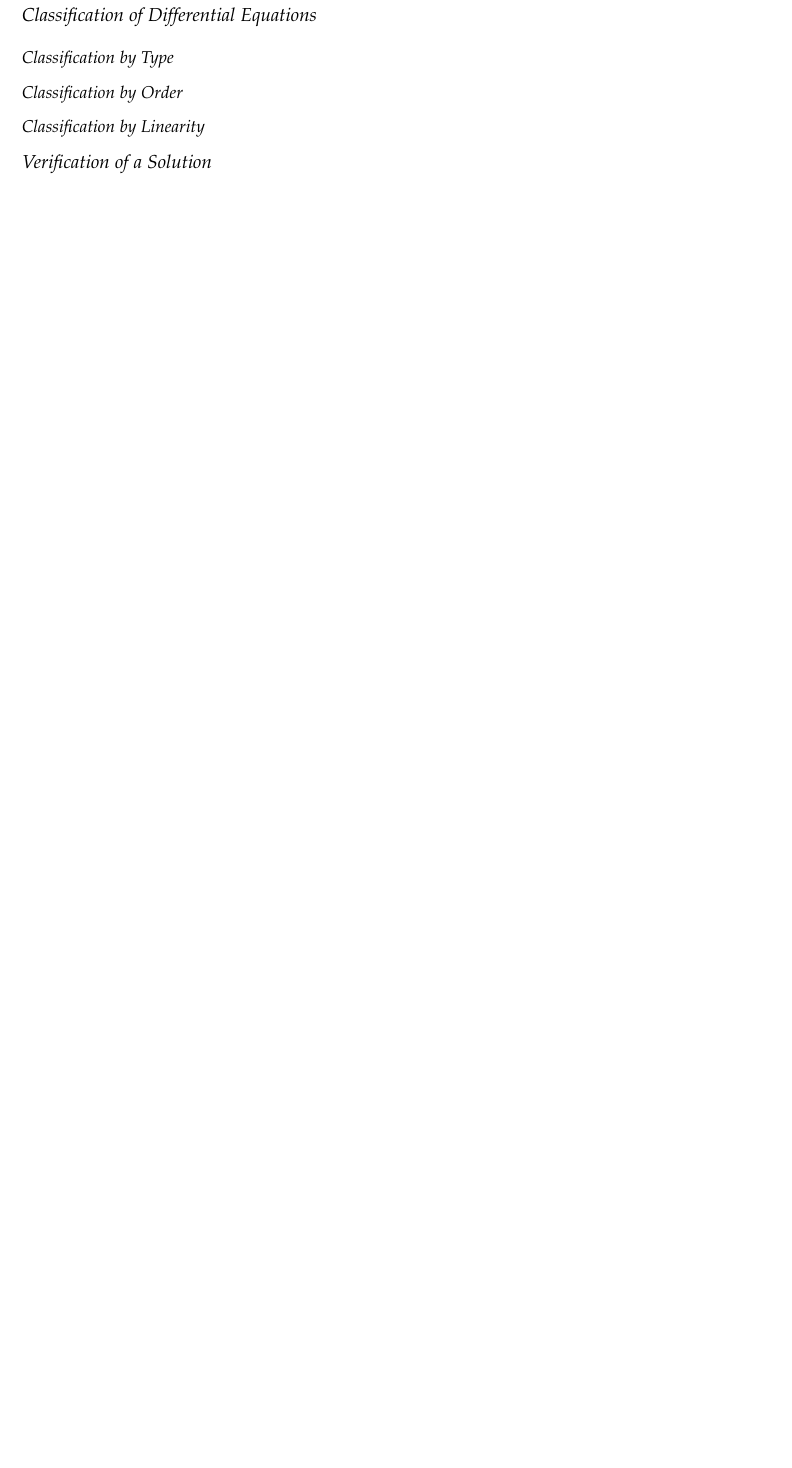
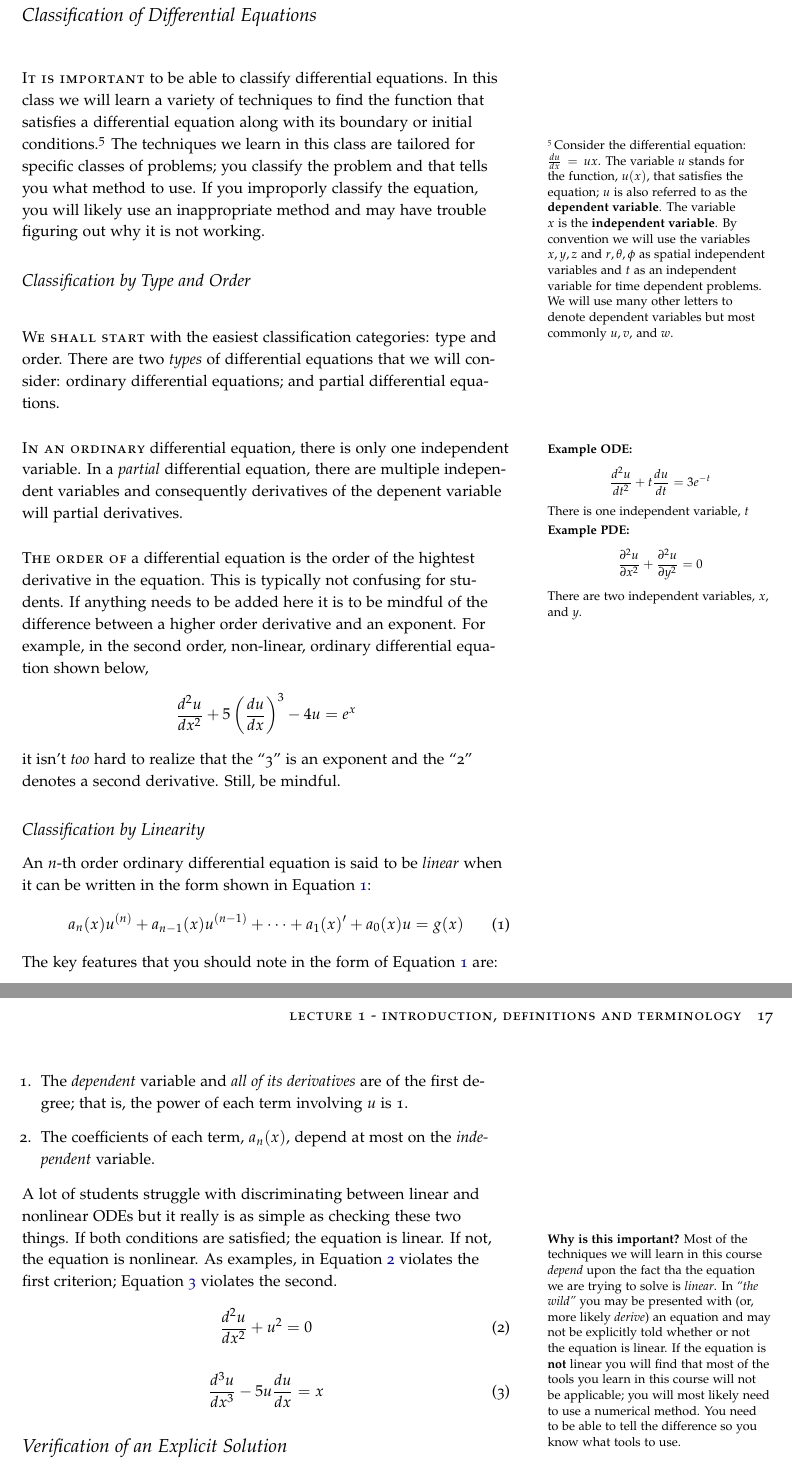
Before and after one commit to stu314159/Mathematical_Methods_for_Engineers, a LaTeX thesis (Mathematical_Methods_for_Engineers.tex, which reads lecture1.tex): part of page 18 of 28 before the commit and two parts of pages 18 and 19 of 30 after it, the two joined at a grey line, cut so that both start at the same text, the shorter picture padded with empty space. The pictures show the PDF file Mathematical_Methods_for_Engineers.pdf that the author committed with the source.

Commit message:
still working on lecture 1; cleaning out working directory

```diff
--- a/lecture1.tex
+++ b/lecture1.tex
@@ -13,12 +13,33 @@ The objectives of this lecture are:
 
-\newthought{The main body} of material deals with the solution of (mostly homogeneous) boundary value problems---wave equation, heat equation, and laplace equation---in rectangular, polar/cylindrical, and spherical coordinate systems.  For this a preparatory review of Fourier series expansions along with Fourier-Legendre and Fourier-Bessel expansions are introduced along with a levening of Sturm-Liouville theory in boundary value problems.  The rest is a problem-by-problem tour of methods and analysis with heavy emphasis on heat transfer and nuclear engineering applications.
+\newthought{The main body} of material deals with the solution of (mostly homogeneous) boundary value problems---wave equation, heat equation, and Laplace equation---in rectangular, polar/cylindrical, and spherical coordinate systems.  For this a preparatory review of Fourier series expansions along with Fourier-Legendre and Fourier-Bessel expansions are introduced along with a levening of Sturm-Liouville theory in boundary value problems.  The rest is a problem-by-problem tour of methods and analysis with heavy emphasis on heat transfer and nuclear engineering applications.
 
 \section{Classification of Differential Equations}
-
-\subsection{Classification by Type}
-
-\subsection{Classification by Order}
+\newthought{It is important} to be able to classify differential equations.  In this class we will learn a variety of techniques to find the function that satisfies a differential equation along with its boundary or initial conditions.\sidenote{Consider the differential equation: $\frac{du}{dx} = ux$.  The variable $u$ stands for the function, $u(x)$, that satisfies the equation; $u$ is also referred to as the \textbf{dependent variable}.  The variable $x$ is the \textbf{independent variable}.  By convention we will use the variables $x,y,z$ and $r,\theta,\phi$ as spatial independent variables and $t$ as an independent variable for time dependent problems.  We will use many other letters to denote dependent variables but most commonly $u,v,$ and $w$.} The techniques we learn in this class are tailored for specific classes of problems; you classify the problem and that tells you what method to use.  If you improporly classify the equation, you will likely use an inappropriate method and may have trouble figuring out why it is not working.
+\subsection{Classification by Type and Order}
+\newthought{We shall start} with the easiest classification categories: type and order.  There are two \emph{types} of differential equations that we will consider: ordinary differential equations; and partial differential equations.
+\newthought{In an ordinary} differential equation\marginnote{\textbf{Example ODE:} $$\frac{d^2u}{dt^2}+t \frac{du}{dt}=3e^{-t}$$  There is one independent variable, $t$}, there is only one independent variable.  In a \emph{partial} differential equation,\marginnote{\textbf{Example PDE:} $$\frac{\partial^2u}{\partial x^2} + \frac{\partial^2u}{\partial y^2} = 0 $$ There are two independent variables, $x,$ and $y$.} there are multiple independent variables and consequently derivatives of the depenent variable will partial derivatives.
+\newthought{The order of} a differential equation is the order of the hightest derivative in the equation.  This is typically not confusing for students. If anything needs to be added here it is to be mindful of the difference between a higher order derivative and an exponent.  For example, in the second order, non-linear, ordinary differential equation shown below,
+$$ \frac{d^2u}{dx^2}+5\left(\frac{du}{dx} \right)^3 - 4u = e^{x}  $$
+it isn't \emph{too} hard to realize that the ``3'' is an exponent and the ``2'' denotes a second derivative. Still, be mindful.
 
 \subsection{Classification by Linearity}
-
-\section{Verification of a Solution}
+An $n$-th order ordinary differential equation is said to be \emph{linear} when it can be written in the form shown in Equation \ref{eq:lin_ode}:
+\begin{equation}
+a_n(x)u^{(n)}+a_{n-1}(x)u^{(n-1)}+\cdots+a_1(x)^{\prime}+a_0(x)u = g(x)
+\label{eq:lin_ode}
+\end{equation}
+The key features that you should note in the form of Equation \ref{eq:lin_ode} are:
+\begin{enumerate}
+\item The \emph{dependent} variable and \emph{all of its derivatives} are of the first degree; that is, the power of each term involving $u$ is 1.
+\item The coefficients of each term, $a_n(x)$, depend at most on the \emph{independent} variable.
+\end{enumerate}
+A lot of students struggle with discriminating between linear and nonlinear ODEs but it really is as simple as checking these two things.\marginnote{\textbf{Why is this important?} Most of the techniques we will learn in this course \emph{depend} upon the fact tha the equation we are trying to solve is \emph{linear}.  In \emph{``the wild''} you may be presented with (or, more likely \emph{derive}) an equation and may not be explicitly told whether or not the equation is linear.  If the equation is \textbf{not} linear you will find that most of the tools you learn in this course will not be applicable; you will most likely need to use a numerical method. You need to be able to tell the difference so you know what tools to use.}  If both conditions are satisfied; the equation is linear.  If not, the equation is nonlinear.  As examples, in Equation \ref{eq:nonlin_1} violates the first criterion; Equation \ref{eq:nonlin_2} violates the second.
+\begin{equation}
+\frac{d^2u}{dx^2}+u^2 = 0
+\label{eq:nonlin_1}
+\end{equation}
+\begin{equation}
+\frac{d^3u}{dx^3}-5u\frac{du}{dx}=x
+\label{eq:nonlin_2}
+\end{equation}
+\section{Verification of an Explicit Solution}
```
Also changed, not shown: Mathematical_Methods_for_Engineers.pdf, lecture1.tex (2 more changed lines).
